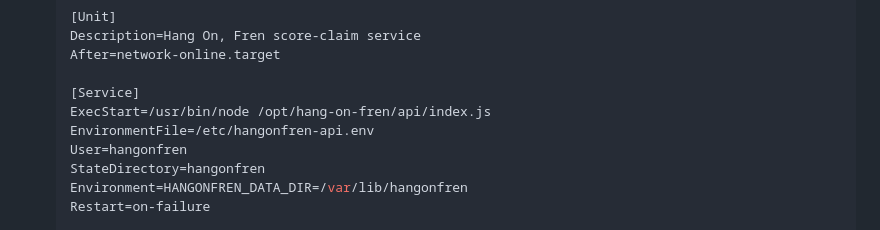
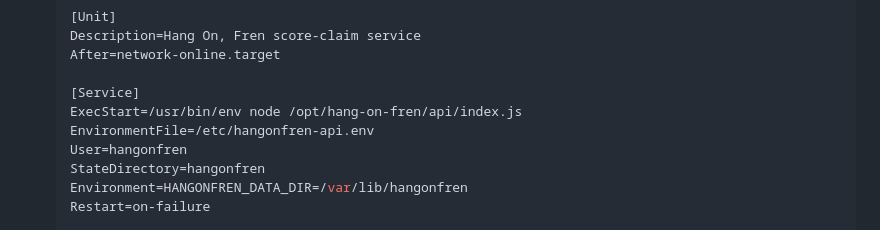
Before and after one commit to TheCryptoDonkey/hang-on-fren-public, a Markdown page: deploy/README.md, the part around the change. Rendered like a GitHub page.

Commit message:
docs: use /usr/bin/env node in the systemd ExecStart example

```diff
--- a/deploy/README.md
+++ b/deploy/README.md
@@ -47,7 +47,7 @@ On the VPS:
    After=network-online.target
 
    [Service]
-   ExecStart=/usr/bin/node /opt/hang-on-fren/api/index.js
+   ExecStart=/usr/bin/env node /opt/hang-on-fren/api/index.js
    EnvironmentFile=/etc/hangonfren-api.env
    User=hangonfren
    StateDirectory=hangonfren
```
